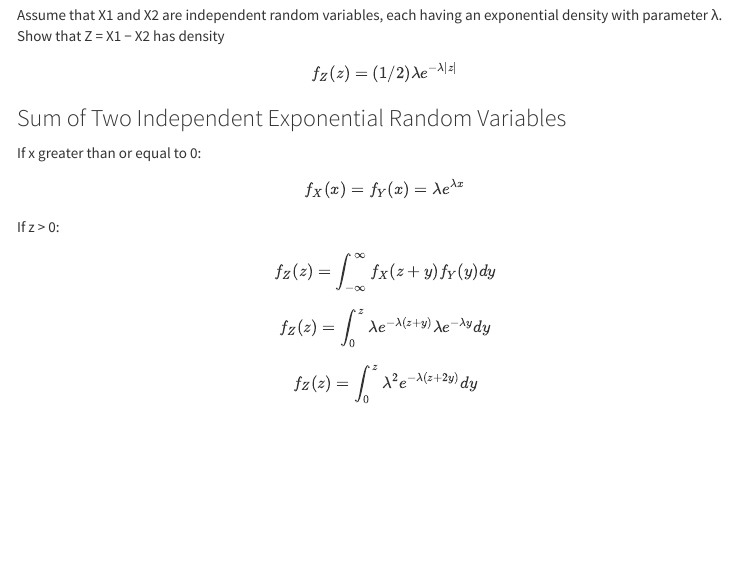
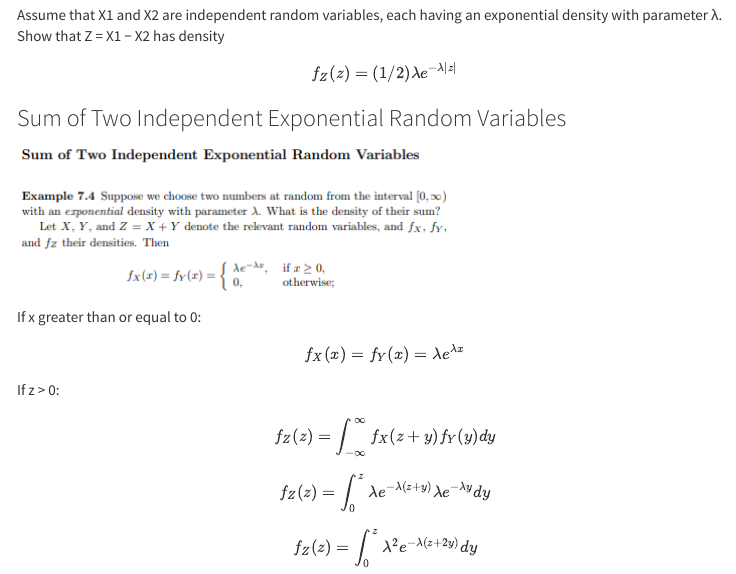
Before and after one commit to mkivenson/Computational-Mathematics, an R Markdown document (Assignments/MKivenson_Assign8.rmd): the page in a window 1100 px wide, from 400 px down. The pictures show the output file Assignments/MKivenson_Assign8.html that the author committed with the source, opened offline; menus at the side of the page are left out; long lines of code are wrapped.

Commit message:
responses

```diff
--- a/Assignments/MKivenson_Assign8.rmd
+++ b/Assignments/MKivenson_Assign8.rmd
@@ -37,6 +37,9 @@ exponential density with parameter λ. Show that Z = X1 − X2 has density
 $$f_Z(z) = (1/2)\lambda e^{−\lambda|z|}$$
 
 ### Sum of Two Independent Exponential Random Variables
+
+![](https://raw.githubusercontent.com/mkivenson/Computational-Mathematics/master/Assignments/density.PNG)
+
 
 If x greater than or equal to 0:
 
```
Also changed, not shown: Assignments/MKivenson_Assign8.html, 2 other files.
